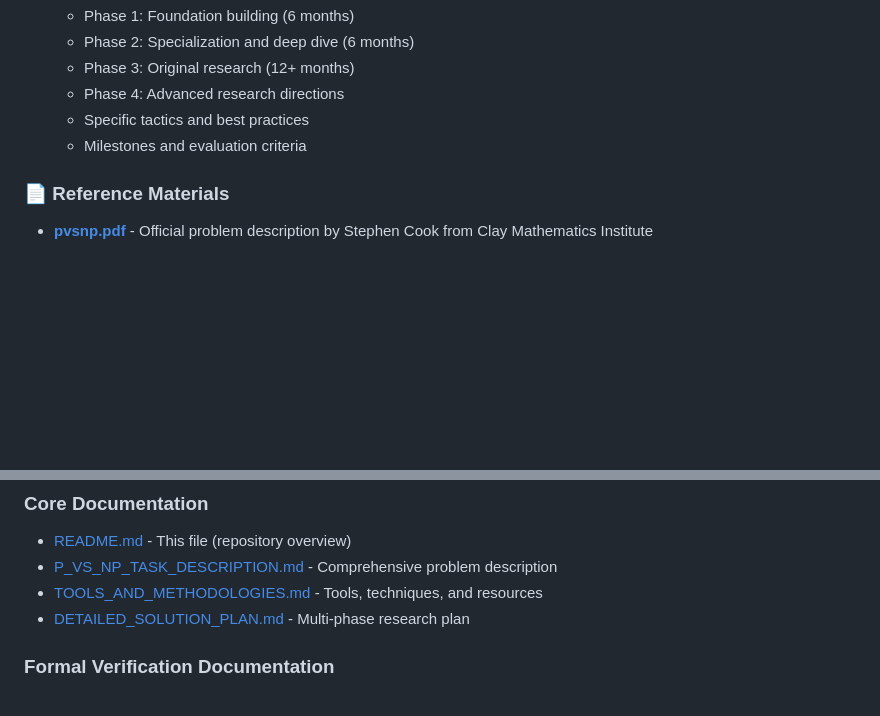
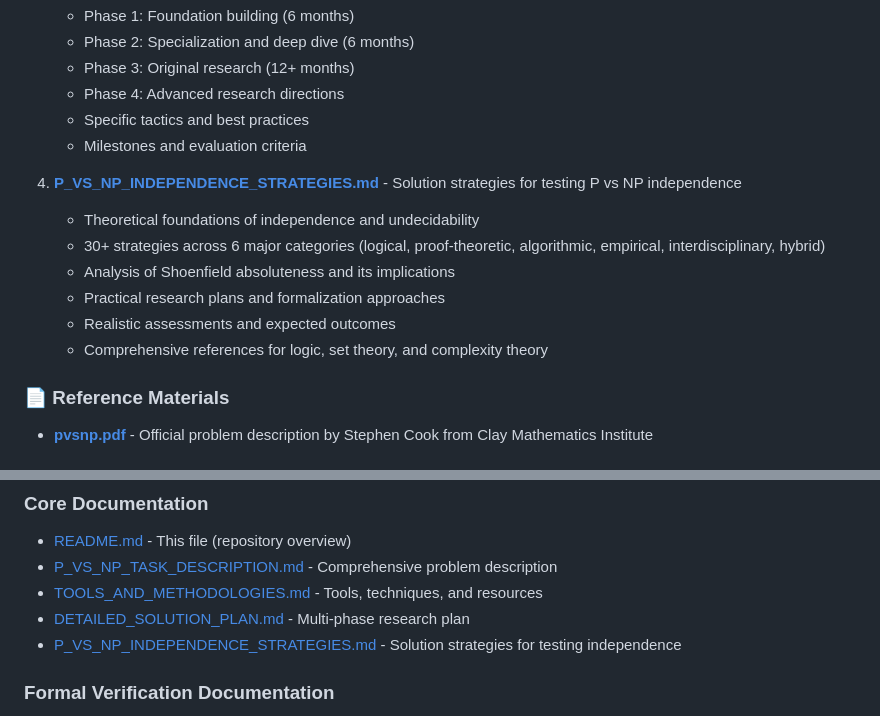
Before and after one commit to konard/p-vs-np, a Markdown page: README.md, 2 parts joined by grey strips. GitHub-like rendering; blank space fills up the shorter version.

Commit message:
Update README to include P vs NP independence strategies document
Added reference to the new P_VS_NP_INDEPENDENCE_STRATEGIES.md in the
core documentation section and navigation links.

🤖 Generated with [Claude Code](https://claude.com/claude-code)

Co-Authored-By: Claude <noreply@anthropic.com>

```diff
--- a/README.md
+++ b/README.md
@@ -38,6 +38,14 @@ The P versus NP problem asks whether every problem whose solution can be quickly
    - Phase 4: Advanced research directions
    - Specific tactics and best practices
    - Milestones and evaluation criteria
+
+4. **[P_VS_NP_INDEPENDENCE_STRATEGIES.md](P_VS_NP_INDEPENDENCE_STRATEGIES.md)** - Solution strategies for testing P vs NP independence
+   - Theoretical foundations of independence and undecidability
+   - 30+ strategies across 6 major categories (logical, proof-theoretic, algorithmic, empirical, interdisciplinary, hybrid)
+   - Analysis of Shoenfield absoluteness and its implications
+   - Practical research plans and formalization approaches
+   - Realistic assessments and expected outcomes
+   - Comprehensive references for logic, set theory, and complexity theory
 
 ### 📄 Reference Materials
 
@@ -190,6 +198,7 @@ Based on Stephen Cook's official problem description and extensive research in c
 - [P_VS_NP_TASK_DESCRIPTION.md](P_VS_NP_TASK_DESCRIPTION.md) - Comprehensive problem description
 - [TOOLS_AND_METHODOLOGIES.md](TOOLS_AND_METHODOLOGIES.md) - Tools, techniques, and resources
 - [DETAILED_SOLUTION_PLAN.md](DETAILED_SOLUTION_PLAN.md) - Multi-phase research plan
+- [P_VS_NP_INDEPENDENCE_STRATEGIES.md](P_VS_NP_INDEPENDENCE_STRATEGIES.md) - Solution strategies for testing independence
 
 ### Formal Verification Documentation
 - [Basic Proofs](proofs/basic/) - Foundational proofs in multiple proof assistants
```
